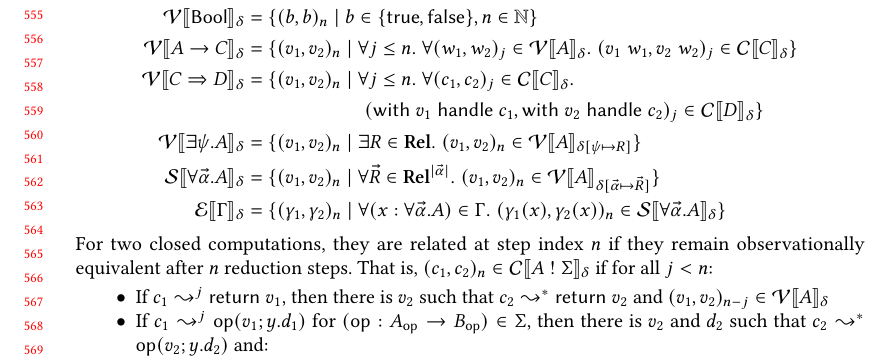
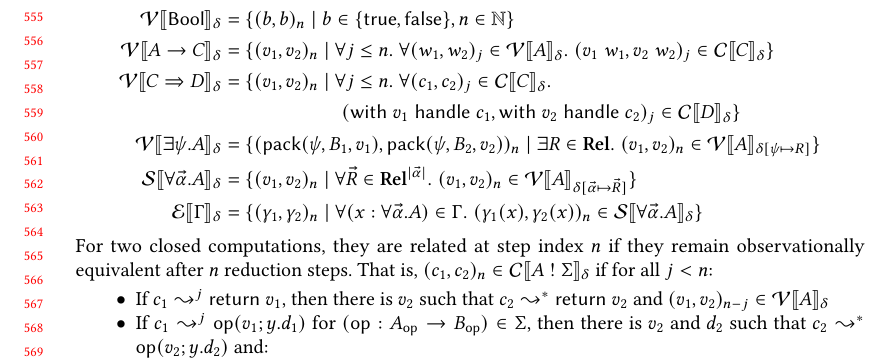
Before and after one commit to jacklc3/cambria, a LaTeX paper (paper/main.tex): part of page 12 of 17, cut so that both start at the same text. Compiled offline with pdfLaTeX.

Commit message:
Continuing writing

```diff
--- a/paper/main.tex
+++ b/paper/main.tex
@@ -839,7 +839,7 @@ It is defined inductively over the typing judgements, and a step index $n\in\mat
   \VV\llbracket \tfun{A}{C} \rrbracket_\delta &= \{(v_1, v_2)_n \mid \forall j \leq n.\; \forall (w_1, w_2)_j \in \VV\llbracket A \rrbracket_\delta.\; (v_1\;w_1, v_2\;w_2)_j \in \CC\llbracket C \rrbracket_\delta\} \\
   \VV\llbracket \thandler{C}{D} \rrbracket_\delta &= \{(v_1, v_2)_n \mid \forall j \leq n.\; \forall (c_1, c_2)_j \in \CC\llbracket C \rrbracket_\delta. \\
   &\qquad\qquad\qquad (\with v_1 \handle c_1, \with v_2 \handle c_2)_j \in \CC\llbracket D \rrbracket_\delta\} \\
-  \VV\llbracket \exists\psi.A \rrbracket_\delta &= \{(v_1, v_2)_n \mid \exists R \in \Rel.\; (v_1, v_2)_n \in \VV\llbracket A \rrbracket_{\delta[\psi \mapsto R]}\} \\
+  \VV\llbracket \exists\psi.A \rrbracket_\delta &= \{(\pack(\psi, B_1, v_1), \pack(\psi, B_2, v_2))_n \mid \exists R \in \Rel.\; (v_1, v_2)_n \in \VV\llbracket A \rrbracket_{\delta[\psi \mapsto R]}\} \\
   \SSS\llbracket \forall\vec\alpha.A \rrbracket_\delta &= \{(v_1, v_2)_n \mid \forall \vec{R} \in \Rel^{|\vec\alpha|}.\; (v_1, v_2)_n \in \VV\llbracket A \rrbracket_{\delta[\vec\alpha \mapsto \vec{R}]}\} \\
   \GG\llbracket \G \rrbracket_\delta &= \{(\gamma_1, \gamma_2)_n \mid \forall(x:\forall\vec\alpha.A)\in\Gamma. \; (\gamma_1(x), \gamma_2(x))_n \in\SSS\llbracket \forall\vec\alpha.A \rrbracket_\delta \}
 \end{align*}
```
